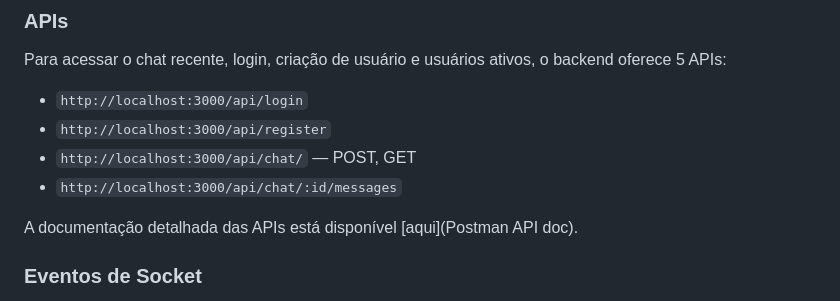
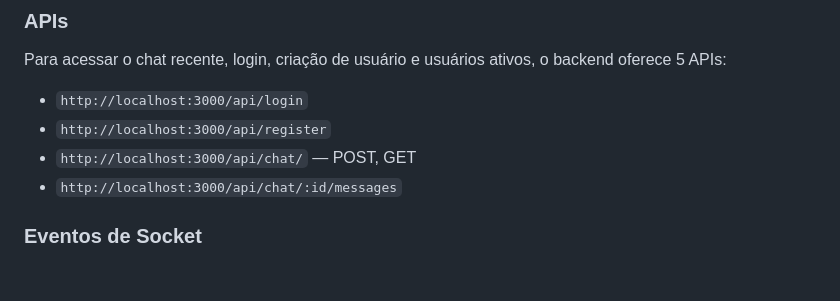
Before and after one commit to mfc200/fatechat, a Markdown page: readme.md, the part around the change. Drawn GitHub-style; blank space fills up the shorter version.

Commit message:
Remove API documentation link from readme
Remove link to detailed API documentation in readme.

```diff
--- a/readme.md
+++ b/readme.md
@@ -46,7 +46,6 @@ Para acessar o chat recente, login, criação de usuário e usuários ativos, o
 - `http://localhost:3000/api/chat/` — POST, GET
 - `http://localhost:3000/api/chat/:id/messages`
 
-A documentação detalhada das APIs está disponível [aqui](Postman API doc).
 
 ### Eventos de Socket
 
```
